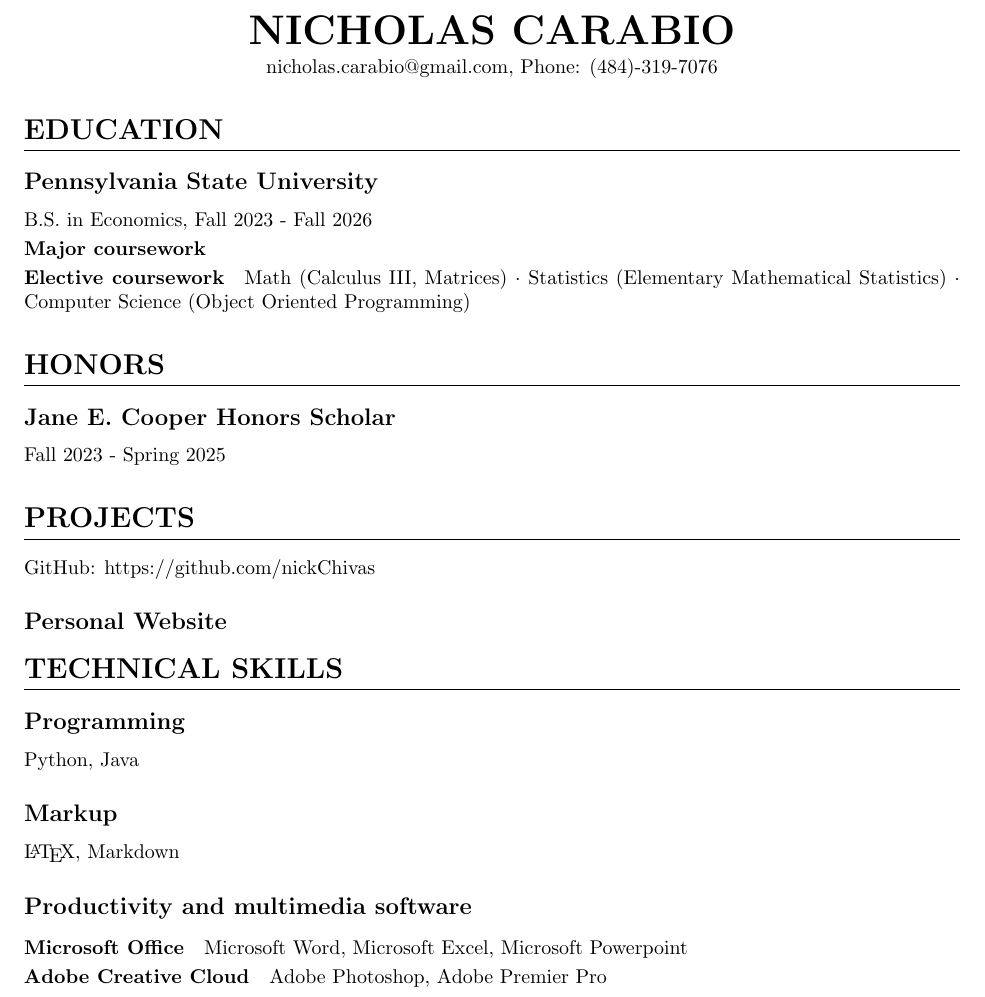
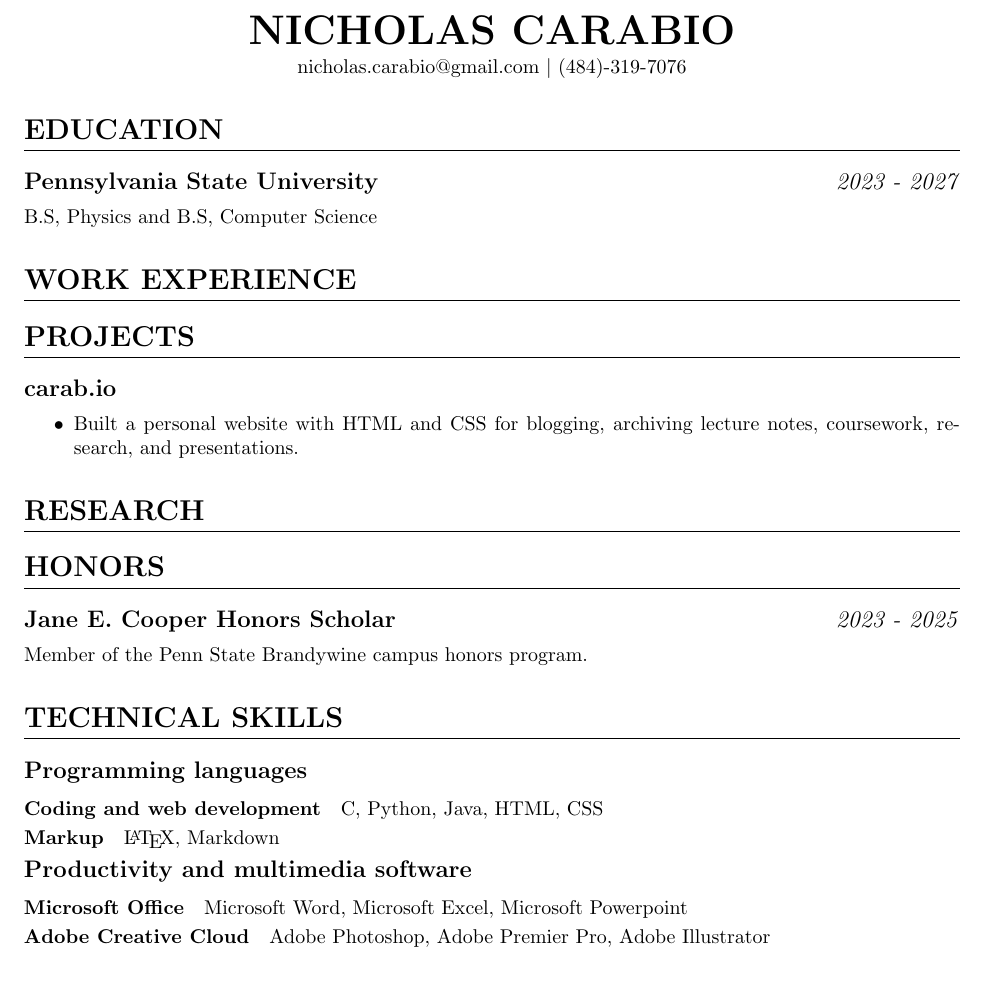
Before and after one commit to nickChivas/resume-documents, a LaTeX CV (resume.tex): part of the page, cut so that both start at the same text. Compiled offline with pdfLaTeX.

Commit message:
Changing my major :p

```diff
--- a/resume.tex
+++ b/resume.tex
@@ -5,11 +5,9 @@
 \usepackage[margin=1in]{geometry}
 
 \titleformat{\section}{\bfseries\Large}{}{0em}{}[\titlerule]
-
-\titleformat{\subsection}{\bf\large}{}{0em}{}
-
+\titleformat{\subsection}{\large}{}{0em}{}
+\titlespacing{\subsection}{0em}{0.25em}{0.5em}
 \titleformat{\subsubsection}[runin]{\bf}{}{0em}{}
-
 \titlespacing{\subsubsection}{0em}{0.25em}{1em}
 
 \renewcommand{\maketitle}{
@@ -18,10 +16,12 @@
 
 \vspace{.25em}
 
-nicholas.carabio@gmail.com, Phone: (484)-319-7076
-
+nicholas.carabio@gmail.com $|$ (484)-319-7076
 \end{center}
 }
+
+\setlength{\parindent}{0pt}
+\newcommand{\bd}{\textbf}
 
 \begin{document}
 
@@ -32,38 +32,39 @@ nicholas.carabio@gmail.com, Phone: (484)-319-7076
 
 \section{EDUCATION}
 
-\subsection{\bf{Pennsylvania State University}}
-B.S. in Economics, Fall 2023 - Fall 2026
+\subsection{\textbf{Pennsylvania State University} \hfill \textit{2023 - 2027}}
+B.S, Physics and B.S, Computer Science
 
-\subsubsection{Major coursework}
-\subsubsection{Elective coursework}
-Math (Calculus III, Matrices) $\cdot$ Statistics (Elementary Mathematical Statistics) $\cdot$ Computer Science (Object Oriented Programming)
+\section{WORK EXPERIENCE}
+
+\section{PROJECTS}
+\subsection{\bd{carab.io}}
+\begin{itemize}
+    \item Built a personal website with HTML and CSS for blogging, archiving lecture notes, coursework, research, and presentations.
+\end{itemize}
+
+\section{RESEARCH}
 
 \section{HONORS}
-\subsection{Jane E. Cooper Honors Scholar}
-Fall 2023 - Spring 2025
-
-\section{PROJECTS}
-GitHub: https://github.com/nickChivas
-
-\subsection{Personal Website}
+\subsection{\textbf{Jane E. Cooper Honors Scholar} \hfill \textit{2023 - 2025}}
+Member of the Penn State Brandywine campus honors program.
 
 \section{TECHNICAL SKILLS}
 
-\subsection{Programming}
+\subsection{\textbf{Programming languages}}
 
-Python, Java
+\subsubsection{Coding and web development}
+C, Python, Java, HTML, CSS
 
-\subsection{Markup}
-
+\subsubsection{Markup}
 \LaTeX , Markdown
 
-\subsection{Productivity and multimedia software}
+\subsection{\textbf{Productivity and multimedia software}}
 
 \subsubsection{Microsoft Office}
 Microsoft Word, Microsoft Excel, Microsoft Powerpoint
 
 \subsubsection{Adobe Creative Cloud}
-Adobe Photoshop, Adobe Premier Pro
+Adobe Photoshop, Adobe Premier Pro, Adobe Illustrator
 
 \end{document}
```
Also changed, not shown: resume.pdf, 5 other files.
